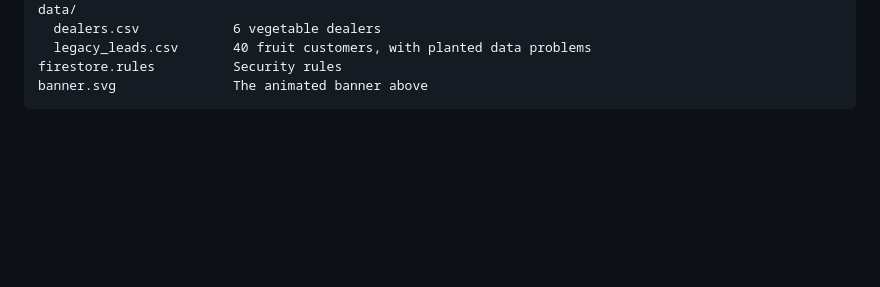
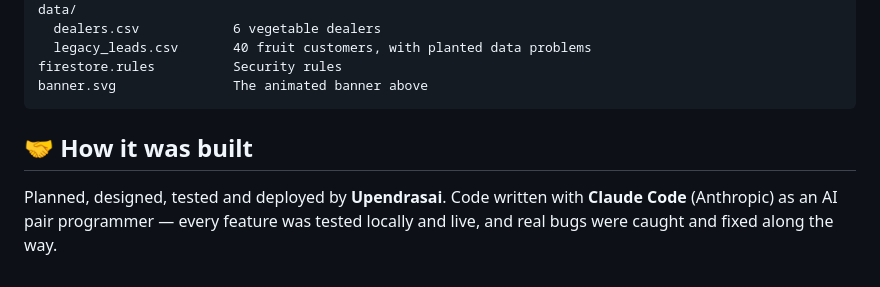
Before and after one commit to Upendrasai1101/Lrdlr, a Markdown page: README.md, the part around the change. Rendered like a GitHub page; blank space fills up the shorter version.

Commit message:
Add 'How it was built' section to README
Added a section on how the project was built, including mentions of the contributors and tools used.

````diff
--- a/README.md
+++ b/README.md
@@ -212,3 +212,8 @@ data/
 firestore.rules          Security rules
 banner.svg               The animated banner above
 ```
+## 🤝 How it was built
+
+Planned, designed, tested and deployed by **Upendrasai**.
+Code written with **Claude Code** (Anthropic) as an AI pair programmer —
+every feature was tested locally and live, and real bugs were caught and fixed along the way.
````
